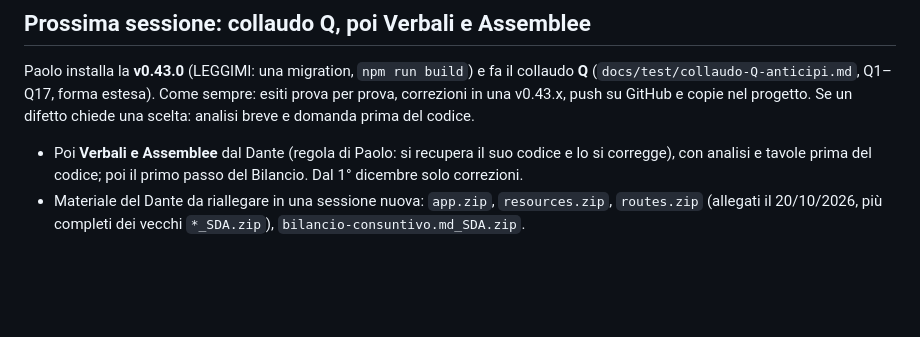
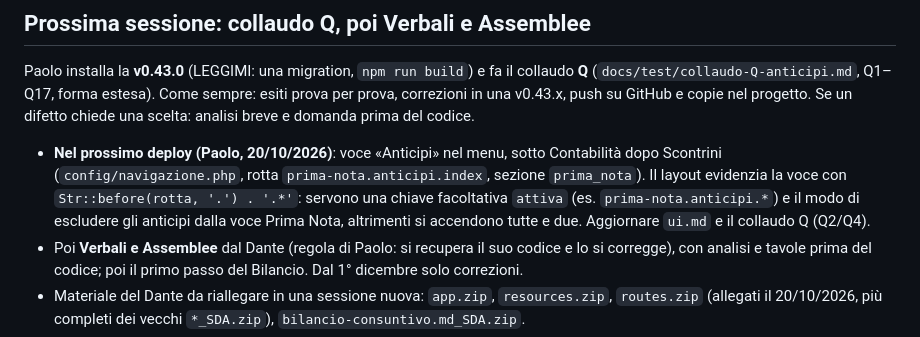
Before and after one commit to valconizanetti-wq/gestionale-asdaps, a Markdown page: docs/bootstrap-prossima-sessione.md, the part around the change. Rendered like a GitHub page; blank space fills up the shorter version.

Commit message:
Bootstrap: voce Anticipi nel menu al prossimo deploy
Co-Authored-By: Claude Opus 5.5 <noreply@anthropic.com>
Claude-Session: https://claude.ai/code/session_01QnGByBBV8MJxFctLTchbid

```diff
--- a/docs/bootstrap-prossima-sessione.md
+++ b/docs/bootstrap-prossima-sessione.md
@@ -16,6 +16,13 @@ fa il collaudo **Q** (`docs/test/collaudo-Q-anticipi.md`, Q1–Q17, forma
 estesa). Come sempre: esiti prova per prova, correzioni in una v0.43.x,
 push su GitHub e copie nel progetto. Se un difetto chiede una scelta:
 analisi breve e domanda prima del codice.
+- **Nel prossimo deploy (Paolo, 20/10/2026)**: voce «Anticipi» nel menu,
+  sotto Contabilità dopo Scontrini (`config/navigazione.php`, rotta
+  `prima-nota.anticipi.index`, sezione `prima_nota`). Il layout evidenzia la
+  voce con `Str::before(rotta, '.') . '.*'`: servono una chiave facoltativa
+  `attiva` (es. `prima-nota.anticipi.*`) e il modo di escludere gli anticipi
+  dalla voce Prima Nota, altrimenti si accendono tutte e due. Aggiornare
+  `ui.md` e il collaudo Q (Q2/Q4).
 - Poi **Verbali e Assemblee** dal Dante (regola di Paolo: si recupera il
   suo codice e lo si corregge), con analisi e tavole prima del codice;
   poi il primo passo del Bilancio. Dal 1° dicembre solo correzioni.
```
